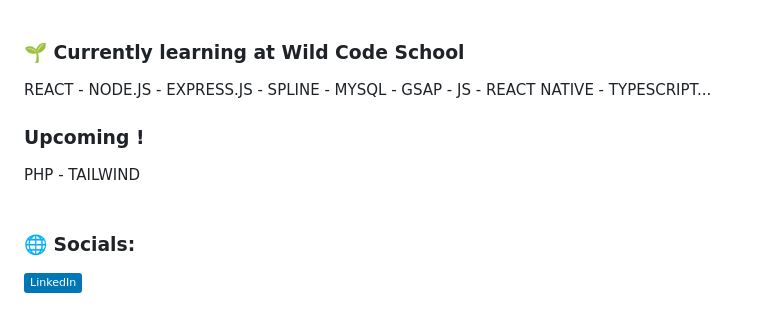
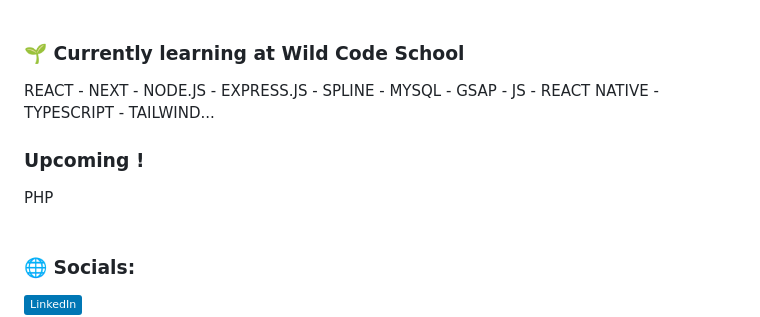
Before and after one commit to Aur3liaP/Aur3liaP, a Markdown page: README.md, the part around one of its changes. GitHub-like rendering; badges without logos.

```diff
--- a/README.md
+++ b/README.md
@@ -7,10 +7,10 @@
 ### 💃🏻 About Me:
 Love to travel play games, videos games and RPG.<br>Tired (of people) as a receptionist during 11 long years, I begin to finally think about myself and what I truly love.<br>I start learning to code in 2023 and join an intensive remote boot camp in May 2024.<br><br>
 ### 🌱 Currently learning at Wild Code School<br>
-REACT - NODE.JS - EXPRESS.JS - SPLINE - MYSQL - GSAP - JS - REACT NATIVE - TYPESCRIPT...<br>
+REACT - NEXT - NODE.JS - EXPRESS.JS - SPLINE - MYSQL - GSAP - JS - REACT NATIVE - TYPESCRIPT - TAILWIND...<br>
 
 ### Upcoming !<br>
-PHP - TAILWIND <br><br>
+PHP <br><br>
 
 ### 🌐 Socials:
 [![LinkedIn](https://img.shields.io/badge/LinkedIn-%230077B5.svg?logo=linkedin&logoColor=white)](https://linkedin.com/in/aurélia-pic-7bb586204/)
```
Also changed, not shown: other parts of README.md (+24 -8 lines).
